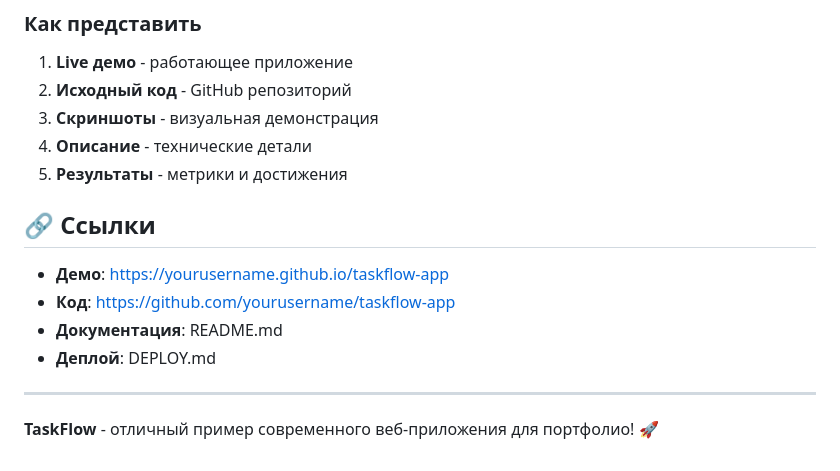
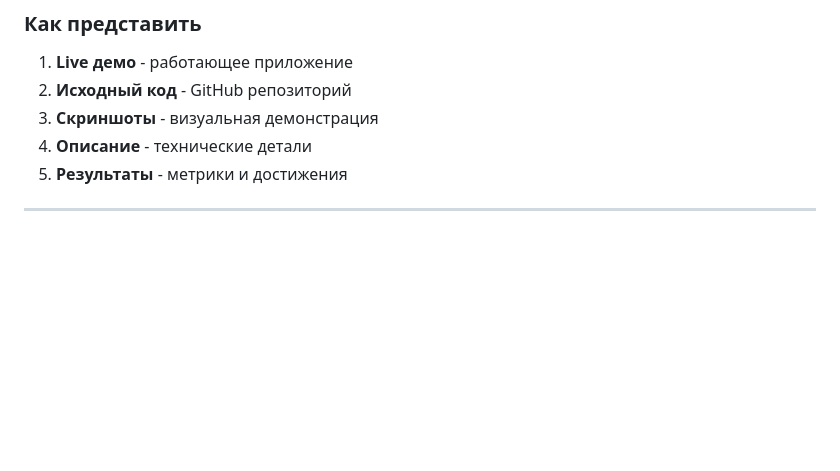
Before and after one commit to Unw4rd3n/taskflow-app, a Markdown page: PORTFOLIO.md, the part around the change. Rendered like a GitHub page; blank space fills up the shorter version.

```diff
--- a/PORTFOLIO.md
+++ b/PORTFOLIO.md
@@ -184,13 +184,6 @@ class TaskFlow {
 4. **Описание** - технические детали
 5. **Результаты** - метрики и достижения
 
-## 🔗 Ссылки
 
-- **Демо**: https://yourusername.github.io/taskflow-app
-- **Код**: https://github.com/yourusername/taskflow-app
-- **Документация**: README.md
-- **Деплой**: DEPLOY.md
 
 ---
-
-**TaskFlow** - отличный пример современного веб-приложения для портфолио! 🚀
```
